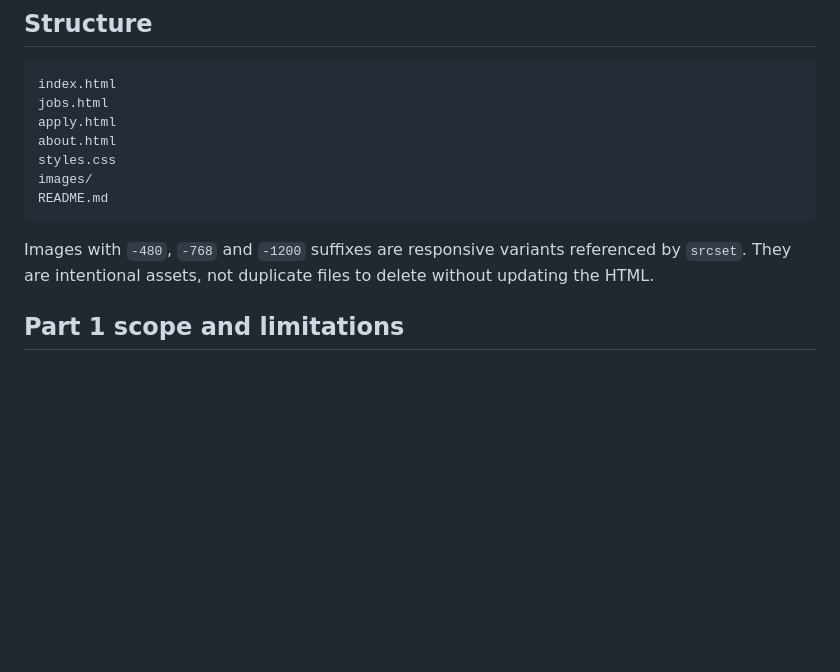
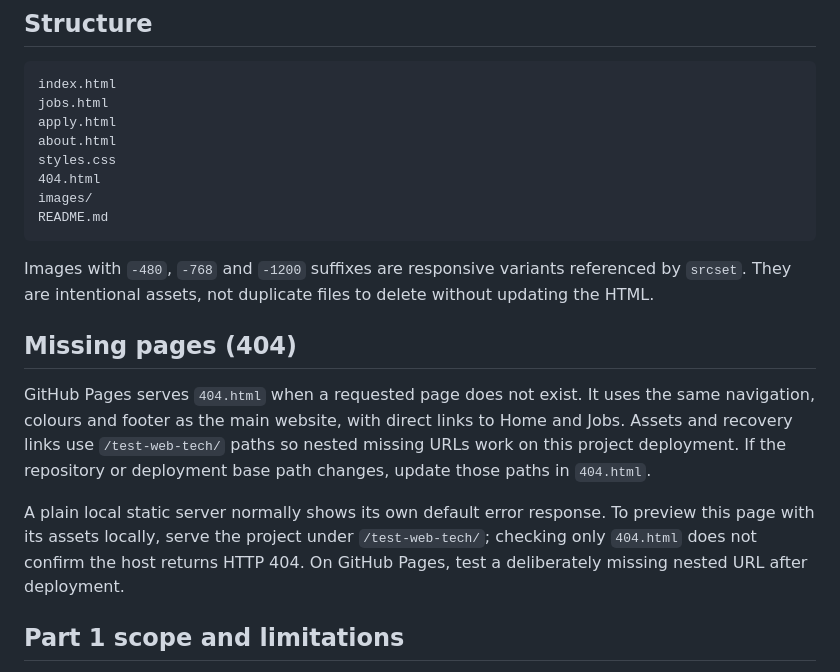
Before and after one commit to voliad/test-web-tech, a Markdown page: README.md, the part around the change. Rendered like a GitHub page; blank space fills up the shorter version.

Commit message:
Document custom 404 hosting and nested URL checks

````diff
--- a/README.md
+++ b/README.md
@@ -38,11 +38,18 @@ jobs.html
 apply.html
 about.html
 styles.css
+404.html
 images/
 README.md
 ```
 
 Images with `-480`, `-768` and `-1200` suffixes are responsive variants referenced by `srcset`. They are intentional assets, not duplicate files to delete without updating the HTML.
+
+## Missing pages (404)
+
+GitHub Pages serves `404.html` when a requested page does not exist. It uses the same navigation, colours and footer as the main website, with direct links to Home and Jobs. Assets and recovery links use `/test-web-tech/` paths so nested missing URLs work on this project deployment. If the repository or deployment base path changes, update those paths in `404.html`.
+
+A plain local static server normally shows its own default error response. To preview this page with its assets locally, serve the project under `/test-web-tech/`; checking only `404.html` does not confirm the host returns HTTP 404. On GitHub Pages, test a deliberately missing nested URL after deployment.
 
 ## Part 1 scope and limitations
 
````
